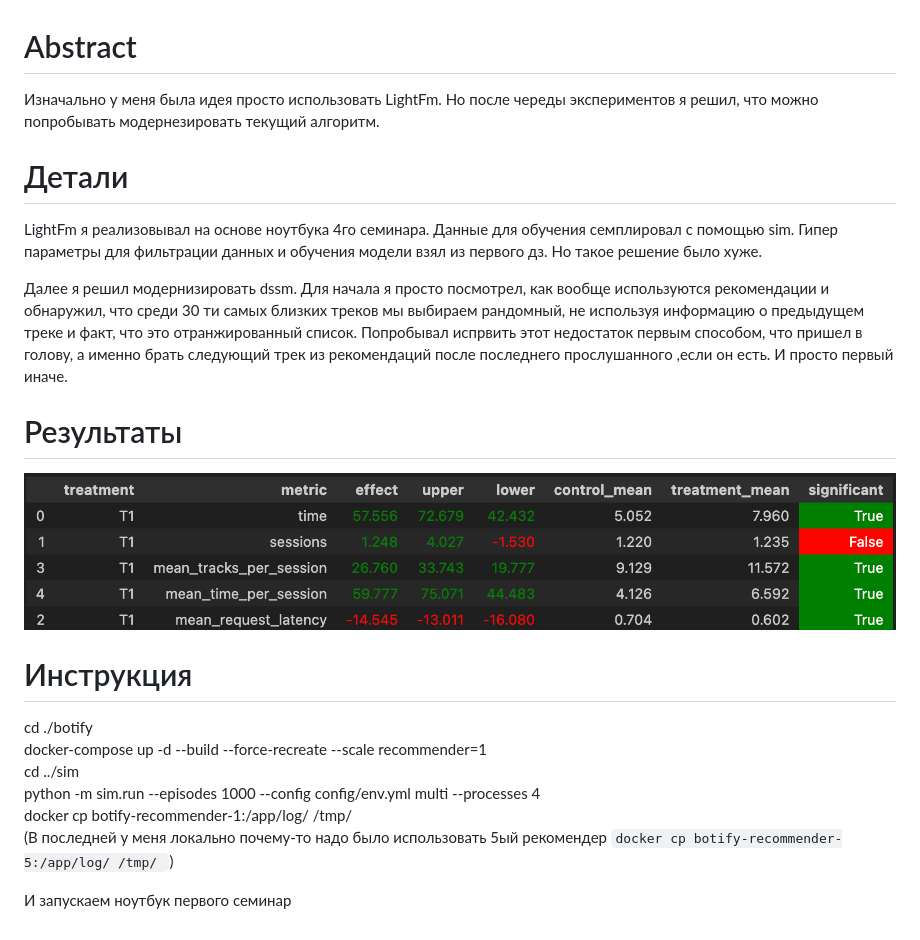
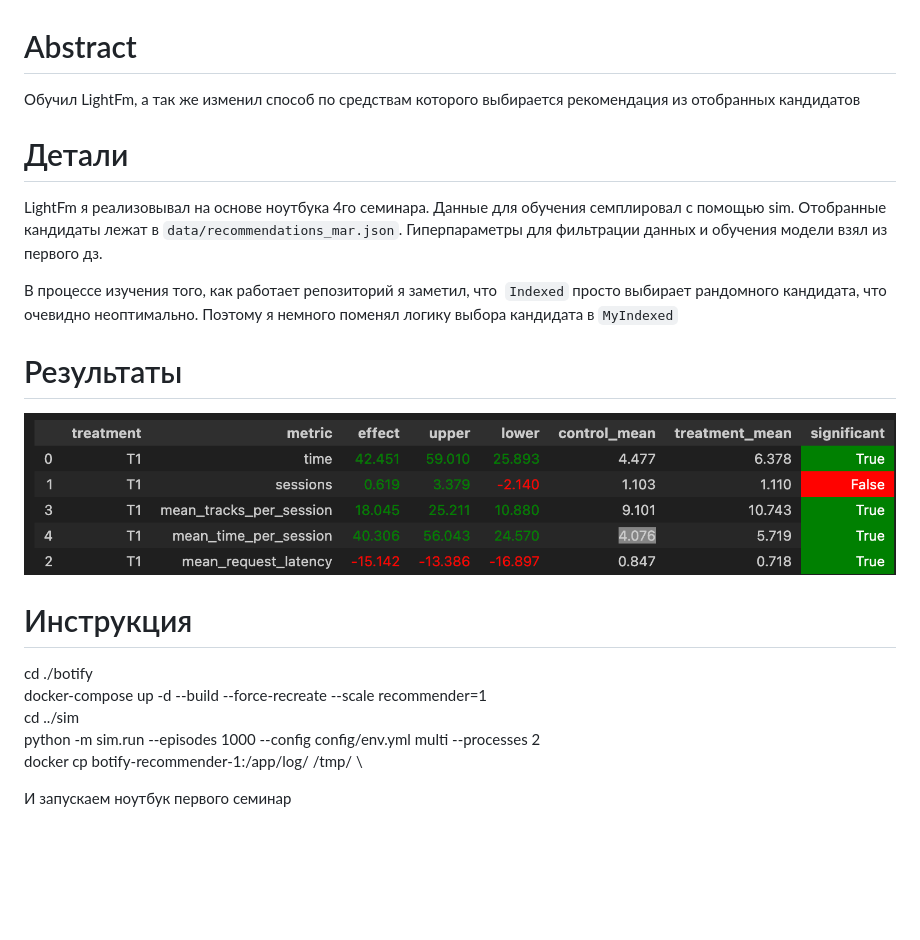
Before and after one commit to anokhin/recsys-course-spring-2024, a Markdown page: report.md, the part around the change. GitHub-like rendering; pictures changed too: AB.png; blank space fills up the shorter version.

```diff
--- a/report.md
+++ b/report.md
@@ -1,14 +1,13 @@
 # Abstract
 
-Изначально у меня была идея просто использовать LightFm. Но после череды экспериментов я решил, что можно попробывать модернезировать текущий алгоритм.
+Обучил LightFm, а так же изменил способ по средствам которого выбирается рекомендация из отобранных кандидатов
 
 
 # Детали
 
-LightFm я реализовывал на основе ноутбука 4го семинара. Данные для обучения семплировал с помощью sim. Гипер параметры для фильтрации данных и обучения модели взял из первого дз. Но такое решение было хуже.
+LightFm я реализовывал на основе ноутбука 4го семинара. Данные для обучения семплировал с помощью sim. Отобранные кандидаты лежат в `data/recommendations_mar.json`. Гиперпараметры для фильтрации данных и обучения модели взял из первого дз.
 
-Далее я решил модернизировать dssm. Для начала я просто посмотрел, как вообще используются рекомендации и обнаружил, что среди 30 ти самых близких треков мы выбираем рандомный, не используя информацию о предыдущем треке и факт, что это отранжированный список. Попробывал испрвить этот недостаток первым способом, что пришел в голову, а именно брать следующий трек из рекомендаций после последнего прослушанного ,если он есть. И просто первый иначе.
-
+В процессе изучения того, как работает репозиторий я заметил, что  `Indexed` просто выбирает рандомного кандидата, что очевидно неоптимально. Поэтому я немного поменял логику выбора кандидата в `MyIndexed`
 # Результаты
 
 ![итог](AB.png)
@@ -18,8 +17,7 @@ LightFm я реализовывал на основе ноутбука 4го с
 cd ./botify \
 docker-compose up -d --build --force-recreate --scale recommender=1 \
 cd ../sim \
-python -m sim.run --episodes 1000 --config config/env.yml multi --processes 4 \
+python -m sim.run --episodes 1000 --config config/env.yml multi --processes 2 \
 docker cp botify-recommender-1:/app/log/ /tmp/ \
-(В последней у меня локально почему-то надо было использовать 5ый рекомендер `docker cp botify-recommender-5:/app/log/ /tmp/ `)
 
 И запускаем ноутбук первого семинар
```
Also changed, not shown: 3 other files.
